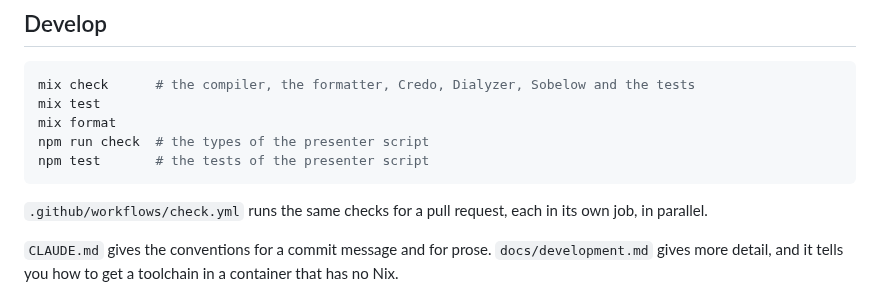
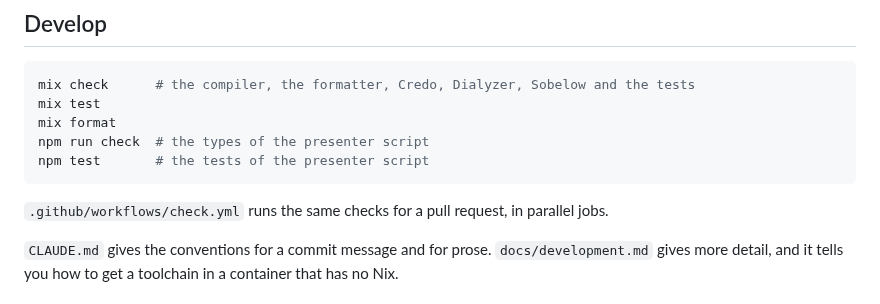
Before and after one commit to rellen/expresso, a Markdown page: README.md, the part around the change. Drawn GitHub-style.

````diff
--- a/README.md
+++ b/README.md
@@ -198,8 +198,7 @@ npm run check  # the types of the presenter script
 npm test       # the tests of the presenter script
 ```
 
-`.github/workflows/check.yml` runs the same checks for a pull request, each in its own job,
-in parallel.
+`.github/workflows/check.yml` runs the same checks for a pull request, in parallel jobs.
 
 `CLAUDE.md` gives the conventions for a commit message and for prose.
 `docs/development.md` gives more detail, and it tells you how to get a toolchain in a
````
Also changed, not shown: docs/development.md (+24 -10 lines).
